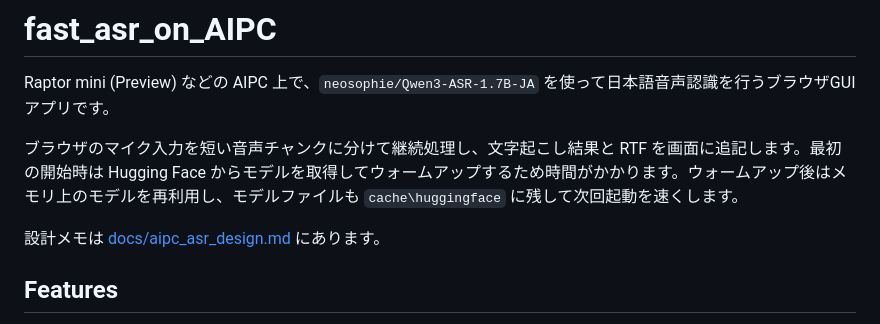
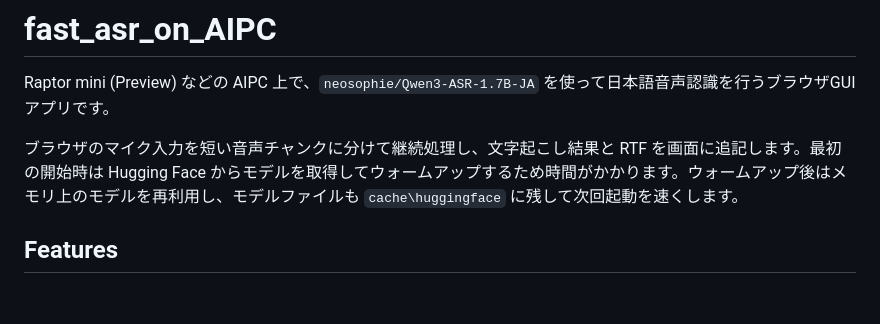
Before and after one commit to kazukiminemura/fast_asr_on_AIPC, a Markdown page: README.md, the part around the change. Rendered like a GitHub page; blank space fills up the shorter version.

Commit message:
Remove obsolete design document

```diff
--- a/README.md
+++ b/README.md
@@ -3,8 +3,6 @@
 Raptor mini (Preview) などの AIPC 上で、`neosophie/Qwen3-ASR-1.7B-JA` を使って日本語音声認識を行うブラウザGUIアプリです。
 
 ブラウザのマイク入力を短い音声チャンクに分けて継続処理し、文字起こし結果と RTF を画面に追記します。最初の開始時は Hugging Face からモデルを取得してウォームアップするため時間がかかります。ウォームアップ後はメモリ上のモデルを再利用し、モデルファイルも `cache\huggingface` に残して次回起動を速くします。
-
-設計メモは [docs/aipc_asr_design.md](docs/aipc_asr_design.md) にあります。
 
 ## Features
 
```
Also changed, not shown: docs/aipc_asr_design.md (deleted, +0 -283 lines).
